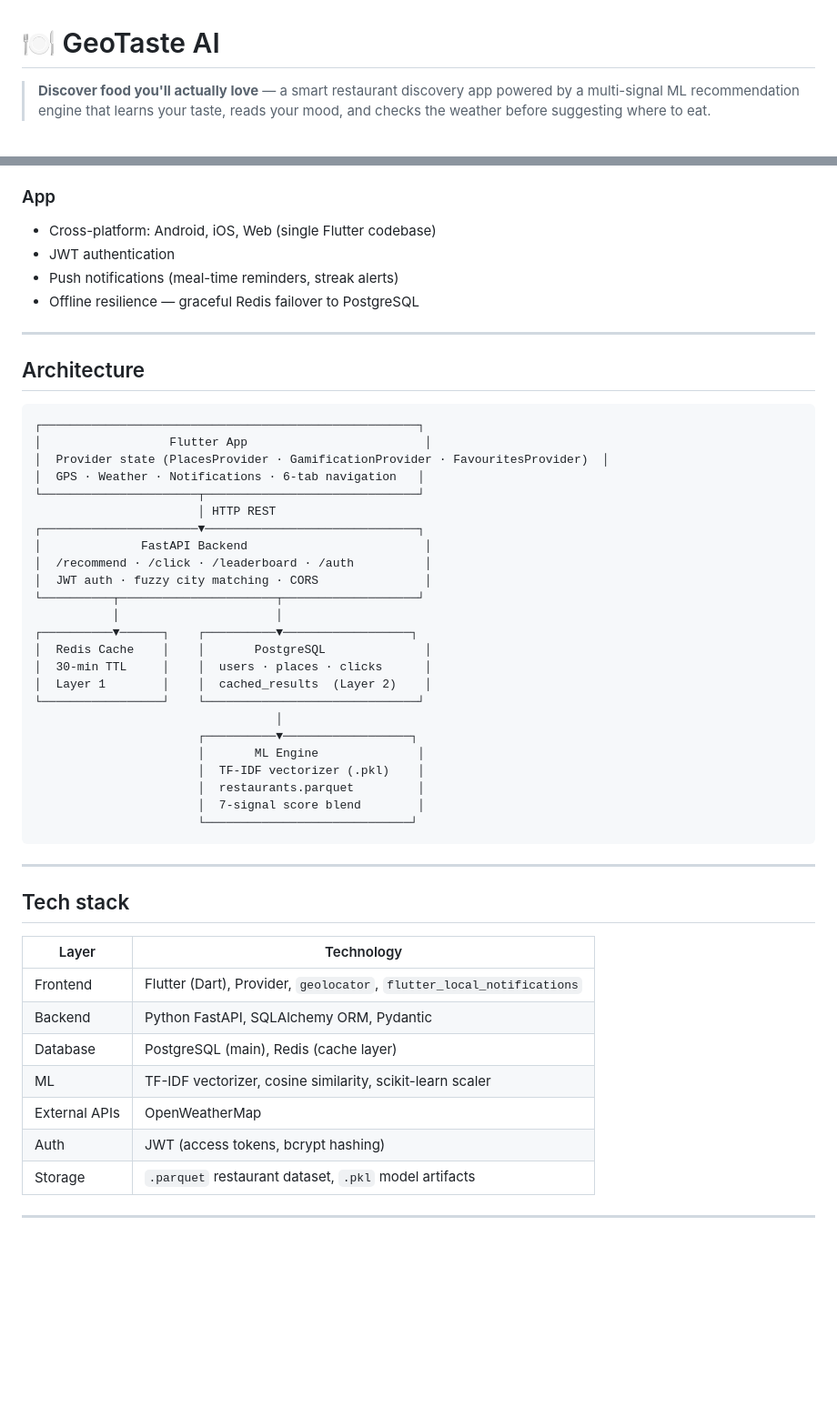
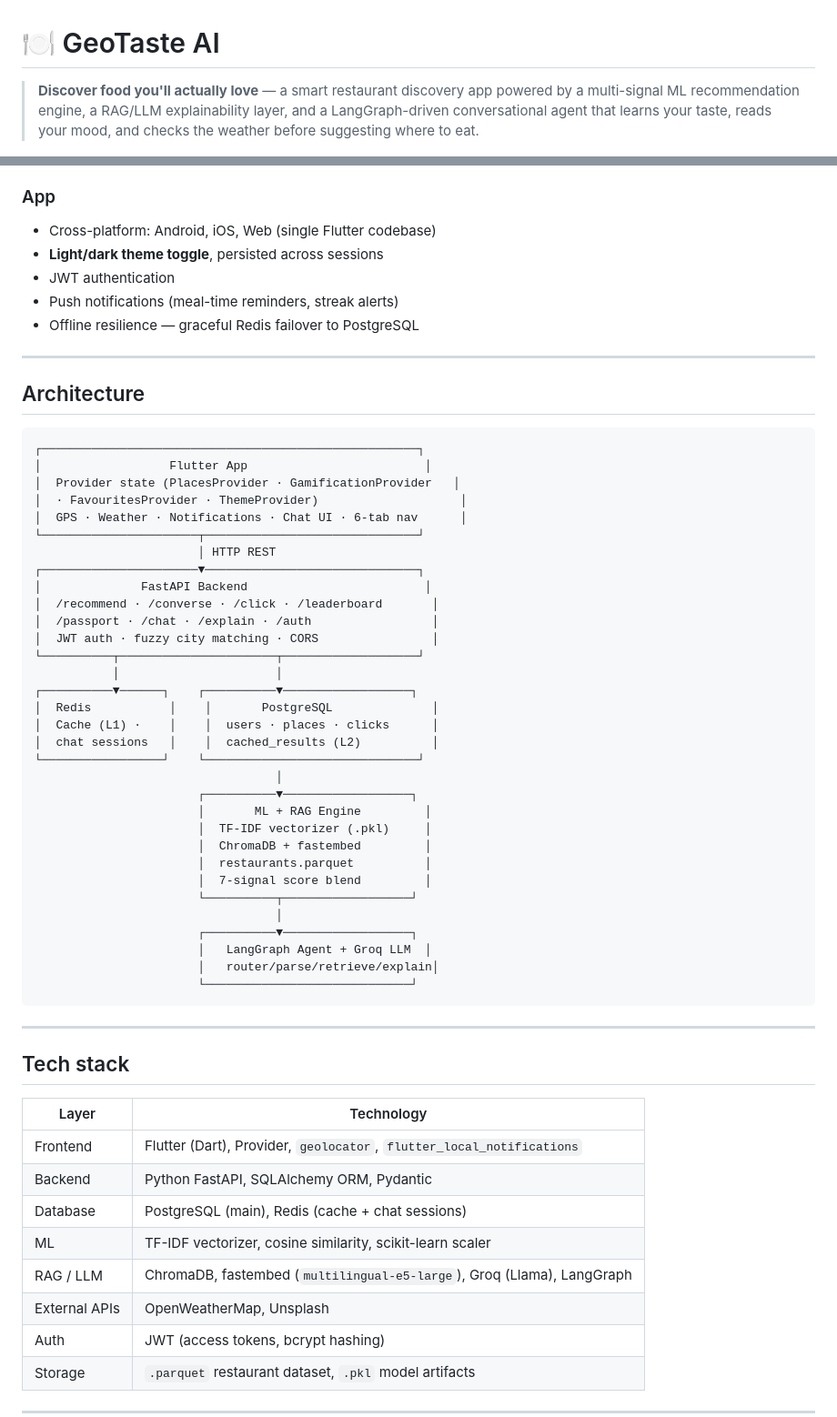
Before and after one commit to mitali-gautam05/GeoFood-Recommender, a Markdown page: README.md, 2 parts joined by grey strips. Shown at 91% size. Rendered like a GitHub page; blank space fills up the shorter version.

````diff
--- a/README.md
+++ b/README.md
@@ -1,4 +1,4 @@
 # 🍽️ GeoTaste AI
 
-> **Discover food you'll actually love** — a smart restaurant discovery app powered by a multi-signal ML recommendation engine that learns your taste, reads your mood, and checks the weather before suggesting where to eat.
+> **Discover food you'll actually love** — a smart restaurant discovery app powered by a multi-signal ML recommendation engine, a RAG/LLM explainability layer, and a LangGraph-driven conversational agent that learns your taste, reads your mood, and checks the weather before suggesting where to eat.
 
@@ -65,6 +78,7 @@ Results are cached in a **3-layer stack**: Redis (30-min TTL) → PostgreSQL (pe
 
 ### App
 - Cross-platform: Android, iOS, Web (single Flutter codebase)
+- **Light/dark theme toggle**, persisted across sessions
 - JWT authentication
 - Push notifications (meal-time reminders, streak alerts)
 - Offline resilience — graceful Redis failover to PostgreSQL
@@ -76,27 +90,35 @@ Results are cached in a **3-layer stack**: Redis (30-min TTL) → PostgreSQL (pe
 ```
 ┌─────────────────────────────────────────────────────┐
 │                  Flutter App                         │
-│  Provider state (PlacesProvider · GamificationProvider · FavouritesProvider)  │
-│  GPS · Weather · Notifications · 6-tab navigation   │
+│  Provider state (PlacesProvider · GamificationProvider   │
+│  · FavouritesProvider · ThemeProvider)                    │
+│  GPS · Weather · Notifications · Chat UI · 6-tab nav      │
 └──────────────────────┬──────────────────────────────┘
                        │ HTTP REST
 ┌──────────────────────▼──────────────────────────────┐
 │              FastAPI Backend                         │
-│  /recommend · /click · /leaderboard · /auth          │
-│  JWT auth · fuzzy city matching · CORS               │
+│  /recommend · /converse · /click · /leaderboard       │
+│  /passport · /chat · /explain · /auth                 │
+│  JWT auth · fuzzy city matching · CORS                │
 └──────────┬──────────────────────┬───────────────────┘
            │                      │
 ┌──────────▼──────┐    ┌──────────▼──────────────────┐
-│  Redis Cache    │    │       PostgreSQL              │
-│  30-min TTL     │    │  users · places · clicks      │
-│  Layer 1        │    │  cached_results  (Layer 2)    │
+│  Redis           │    │       PostgreSQL              │
+│  Cache (L1) ·    │    │  users · places · clicks      │
+│  chat sessions   │    │  cached_results (L2)          │
 └─────────────────┘    └──────────────────────────────┘
                                   │
                        ┌──────────▼──────────────────┐
-                       │       ML Engine              │
-                       │  TF-IDF vectorizer (.pkl)    │
-                       │  restaurants.parquet         │
-                       │  7-signal score blend        │
+                       │       ML + RAG Engine         │
+                       │  TF-IDF vectorizer (.pkl)     │
+                       │  ChromaDB + fastembed         │
+                       │  restaurants.parquet          │
+                       │  7-signal score blend         │
+                       └──────────┬──────────────────┘
+                                  │
+                       ┌──────────▼──────────────────┐
+                       │   LangGraph Agent + Groq LLM  │
+                       │   router/parse/retrieve/explain│
                        └─────────────────────────────┘
 ```
 
@@ -108,9 +130,10 @@ Results are cached in a **3-layer stack**: Redis (30-min TTL) → PostgreSQL (pe
 |---|---|
 | Frontend | Flutter (Dart), Provider, `geolocator`, `flutter_local_notifications` |
 | Backend | Python FastAPI, SQLAlchemy ORM, Pydantic |
-| Database | PostgreSQL (main), Redis (cache layer) |
+| Database | PostgreSQL (main), Redis (cache + chat sessions) |
 | ML | TF-IDF vectorizer, cosine similarity, scikit-learn scaler |
-| External APIs | OpenWeatherMap |
+| RAG / LLM | ChromaDB, fastembed (`multilingual-e5-large`), Groq (Llama), LangGraph |
+| External APIs | OpenWeatherMap, Unsplash |
 | Auth | JWT (access tokens, bcrypt hashing) |
 | Storage | `.parquet` restaurant dataset, `.pkl` model artifacts |
 
````
Also changed, not shown: other parts of README.md (+76 -17 lines).
